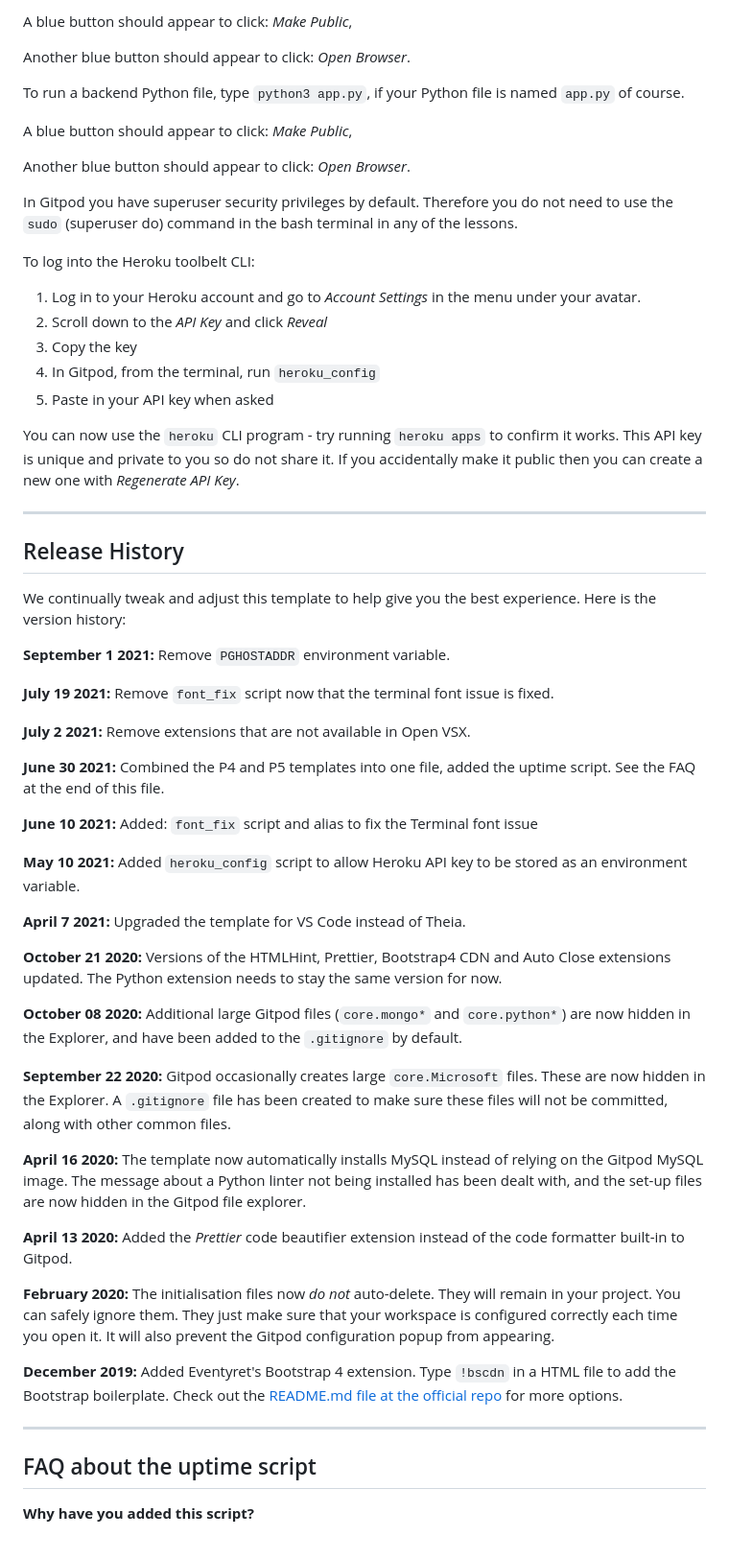
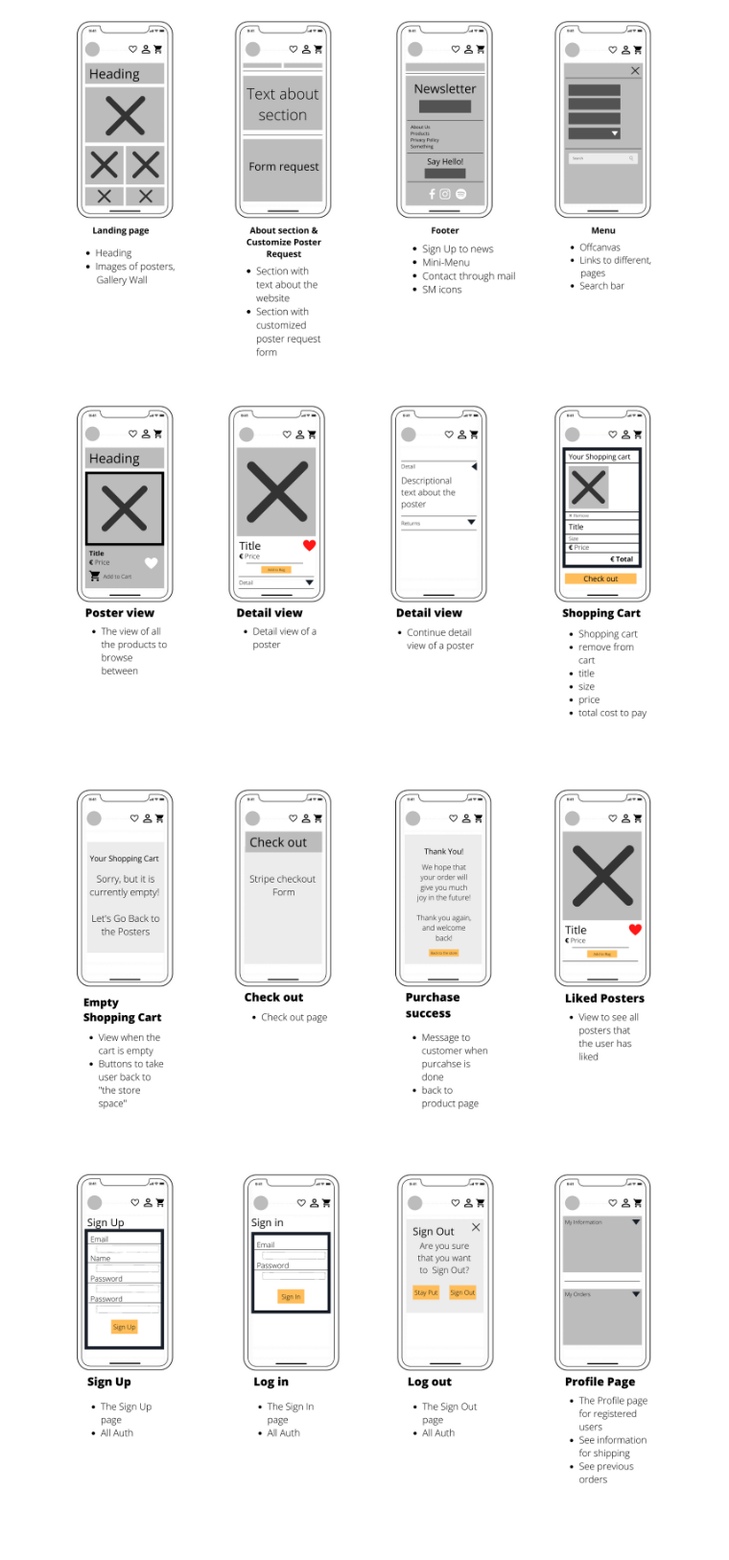
Before and after one commit to Code-Institute-Submissions/stroemlind-esart_JulyResub, a Markdown page: README.md, the part around the change printed below. Shown: that part at 96% size. GitHub-like rendering; pictures changed too: documentation/wireframes/wireframe1.png (added), documentation/wireframes/wireframe2.png (added), documentation/wireframes/wireframe3.png (added).

Commit message:
Add User Stories and Wireframes to README.md

```diff
--- a/README.md
+++ b/README.md
@@ -14,63 +29,6 @@ To run a frontend (HTML, CSS, Javascript only) application in Gitpod, in the ter
 
-A blue button should appear to click: _Make Public_,
+![wireframe1](documentation/wireframes/wireframe1.png)
+![wireframe2](documentation/wireframes/wireframe2.png)
+![wireframe3](documentation/wireframes/wireframe3.png)
+![wireframe4](documentation/wireframes/wireframe4.png)
 
-Another blue button should appear to click: _Open Browser_.
-
-To run a backend Python file, type `python3 app.py`, if your Python file is named `app.py` of course.
-
-A blue button should appear to click: _Make Public_,
-
-Another blue button should appear to click: _Open Browser_.
-
-In Gitpod you have superuser security privileges by default. Therefore you do not need to use the `sudo` (superuser do) command in the bash terminal in any of the lessons.
-
-To log into the Heroku toolbelt CLI:
-
-1. Log in to your Heroku account and go to *Account Settings* in the menu under your avatar.
-2. Scroll down to the *API Key* and click *Reveal*
-3. Copy the key
-4. In Gitpod, from the terminal, run `heroku_config`
-5. Paste in your API key when asked
-
-You can now use the `heroku` CLI program - try running `heroku apps` to confirm it works. This API key is unique and private to you so do not share it. If you accidentally make it public then you can create a new one with _Regenerate API Key_.
-
-------
-
-## Release History
-
-We continually tweak and adjust this template to help give you the best experience. Here is the version history:
-
-**September 1 2021:** Remove `PGHOSTADDR` environment variable.
-
-**July 19 2021:** Remove `font_fix` script now that the terminal font issue is fixed.
-
-**July 2 2021:** Remove extensions that are not available in Open VSX.
-
-**June 30 2021:** Combined the P4 and P5 templates into one file, added the uptime script. See the FAQ at the end of this file.
-
-**June 10 2021:** Added: `font_fix` script and alias to fix the Terminal font issue
-
-**May 10 2021:** Added `heroku_config` script to allow Heroku API key to be stored as an environment variable.
-
-**April 7 2021:** Upgraded the template for VS Code instead of Theia.
-
-**October 21 2020:** Versions of the HTMLHint, Prettier, Bootstrap4 CDN and Auto Close extensions updated. The Python extension needs to stay the same version for now.
-
-**October 08 2020:** Additional large Gitpod files (`core.mongo*` and `core.python*`) are now hidden in the Explorer, and have been added to the `.gitignore` by default.
-
-**September 22 2020:** Gitpod occasionally creates large `core.Microsoft` files. These are now hidden in the Explorer. A `.gitignore` file has been created to make sure these files will not be committed, along with other common files.
-
-**April 16 2020:** The template now automatically installs MySQL instead of relying on the Gitpod MySQL image. The message about a Python linter not being installed has been dealt with, and the set-up files are now hidden in the Gitpod file explorer.
-
-**April 13 2020:** Added the _Prettier_ code beautifier extension instead of the code formatter built-in to Gitpod.
-
-**February 2020:** The initialisation files now _do not_ auto-delete. They will remain in your project. You can safely ignore them. They just make sure that your workspace is configured correctly each time you open it. It will also prevent the Gitpod configuration popup from appearing.
-
-**December 2019:** Added Eventyret's Bootstrap 4 extension. Type `!bscdn` in a HTML file to add the Bootstrap boilerplate. Check out the <a href="https://github.com/Eventyret/vscode-bcdn" target="_blank">README.md file at the official repo</a> for more options.
-
-------
-
-## FAQ about the uptime script
-
-**Why have you added this script?**
-
```
Also changed, not shown: other parts of README.md (+39 -39 lines).
